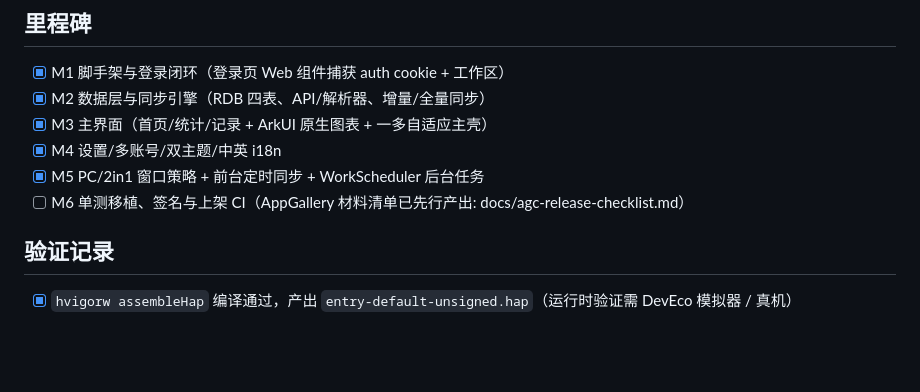
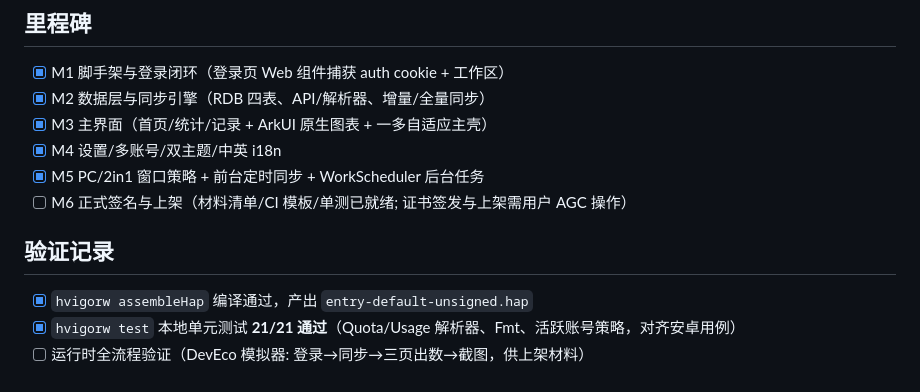
Before and after one commit to w-PiaoPiao/opencode-go-gauge, a Markdown page: harmonyos/README.md, the part around the change. Rendered like a GitHub page; blank space fills up the shorter version.

Commit message:
harmonyos: README 验证记录更新 (单测 21/21, 运行验证待模拟器)

```diff
--- a/harmonyos/README.md
+++ b/harmonyos/README.md
@@ -66,8 +66,10 @@ entry/src/main/ets/
 - [x] M3 主界面（首页/统计/记录 + ArkUI 原生图表 + 一多自适应主壳）
 - [x] M4 设置/多账号/双主题/中英 i18n
 - [x] M5 PC/2in1 窗口策略 + 前台定时同步 + WorkScheduler 后台任务
-- [ ] M6 单测移植、签名与上架 CI（AppGallery 材料清单已先行产出: docs/agc-release-checklist.md）
+- [ ] M6 正式签名与上架（材料清单/CI 模板/单测已就绪; 证书签发与上架需用户 AGC 操作）
 
 ## 验证记录
 
-- [x] `hvigorw assembleHap` 编译通过，产出 `entry-default-unsigned.hap`（运行时验证需 DevEco 模拟器 / 真机）
+- [x] `hvigorw assembleHap` 编译通过，产出 `entry-default-unsigned.hap`
+- [x] `hvigorw test` 本地单元测试 **21/21 通过**（Quota/Usage 解析器、Fmt、活跃账号策略，对齐安卓用例）
+- [ ] 运行时全流程验证（DevEco 模拟器: 登录→同步→三页出数→截图，供上架材料）
```
